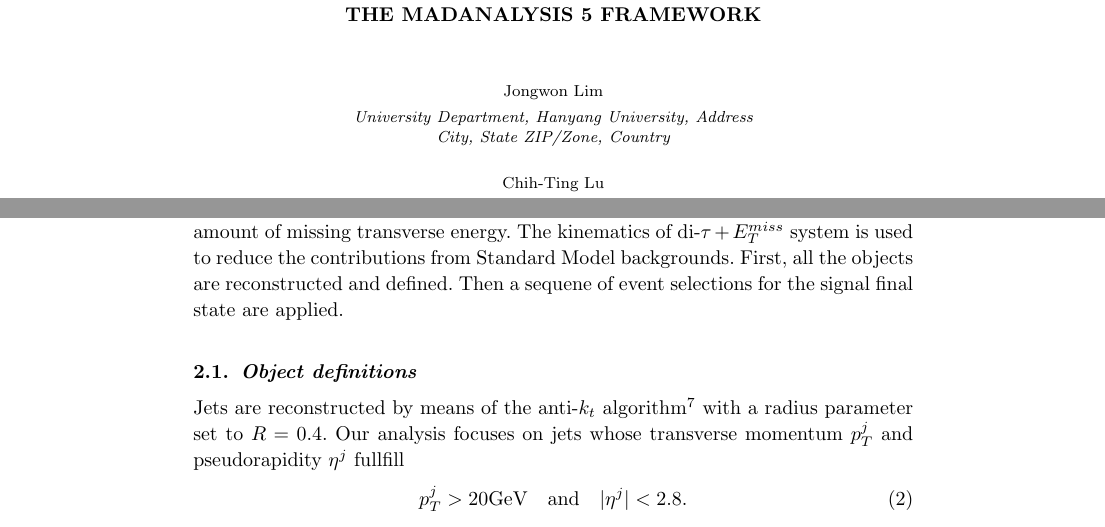
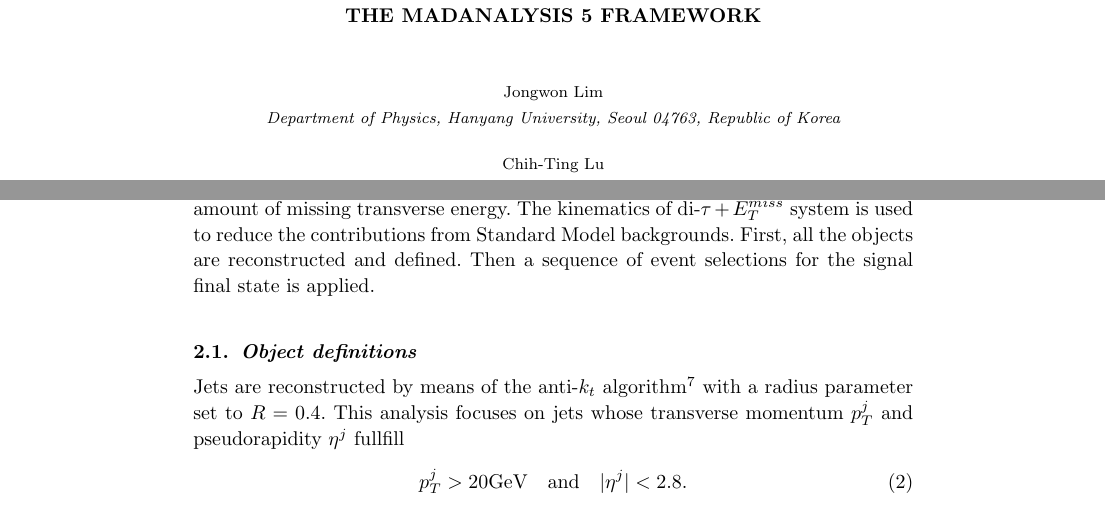
Before and after one commit to jhyeon/ma5stau, a LaTeX document (validation_note/validation_note_ATLAS_SUSY_2018_04.tex): two parts of pages 1 and 2 of 8, joined at a grey line, cut so that both start at the same text. Compiled offline with pdfLaTeX.

Commit message:
Grammar Error

```diff
--- a/validation_note/validation_note_ATLAS_SUSY_2018_04.tex
+++ b/validation_note/validation_note_ATLAS_SUSY_2018_04.tex
@@ -25,8 +25,7 @@
 
 \author{\footnotesize Jongwon Lim}
 \address{
-  University Department, Hanyang University, Address\\
-  City, State ZIP/Zone, Country}
+  Department of Physics, Hanyang University, Seoul 04763, Republic of Korea}
 
 \author{\footnotesize Chih-Ting Lu}
 \address{
@@ -38,9 +37,7 @@
 
 \author{\footnotesize Jiwon Park}
 \address{
-  University Department, Hanyang University, Address\\
-  City, State ZIP/Zone, Country}
-
+  Department of Physics, Hanyang University, Seoul 04763, Republic of Korea}
 \maketitle
 
 \pub{Received (Day Month Year)}{Revised (Day Month Year)}
@@ -80,11 +77,11 @@
 
 This analysis targets a final state containing two hadronic tau leptons with a certain amount of missing transverse energy.
 The kinematics of di-$\tau +E^{miss}_T$ system is used to reduce the contributions from Standard Model backgrounds.
-First, all the objects are reconstructed and defined. Then a sequene of event selections for the signal final state are applied.
+First, all the objects are reconstructed and defined. Then a sequence of event selections for the signal final state is applied.
 
 \subsection{Object definitions}
 
-Jets are reconstructed by means of the anti-$k_t$ algorithm~\cite{Cacciari:2008gp} with a radius parameter set to $R=0.4$. Our analysis focuses on jets whose transverse momentum $p^j_T$ and pseudorapidity $\eta^j$ fullfill
+Jets are reconstructed by means of the anti-$k_t$ algorithm~\cite{Cacciari:2008gp} with a radius parameter set to $R=0.4$. This analysis focuses on jets whose transverse momentum $p^j_T$ and pseudorapidity $\eta^j$ fullfill
 \begin{equation}
 p^j_T > 20 \textrm{GeV}\quad \textrm{and}\quad |\eta^j| < 2.8.
 \end{equation}
```
Also changed, not shown: validation_note/validation_note_ATLAS_SUSY_2018_04.tex (2 more changed lines).
